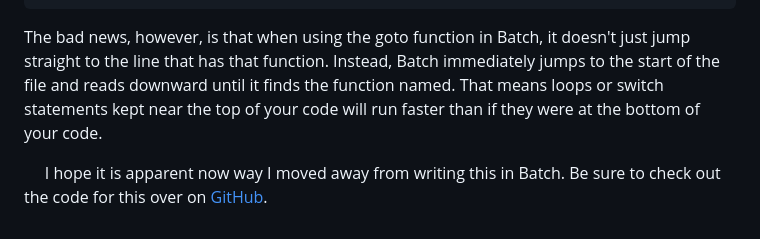
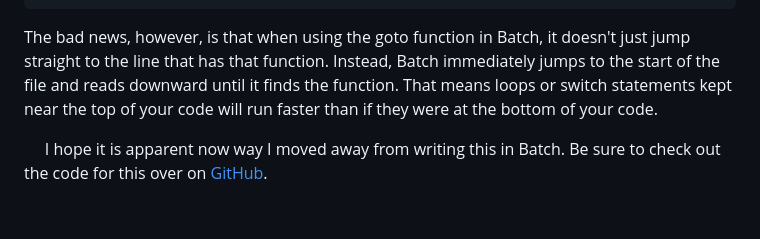
Before and after one commit to nTh0rn/nthorn, a Markdown page: content/blog/chessbit.md, the part around the change. Drawn GitHub-style.

````diff
--- a/content/blog/chessbit.md
+++ b/content/blog/chessbit.md
@@ -64,6 +64,6 @@ goto switch_%input%
     ...
     goto :eof
 ```
-The bad news, however, is that when using the goto function in Batch, it doesn't just jump straight to the line that has that function. Instead, Batch immediately jumps to the start of the file and reads downward until it finds the function named. That means loops or switch statements kept near the top of your code will run faster than if they were at the bottom of your code.
+The bad news, however, is that when using the goto function in Batch, it doesn't just jump straight to the line that has that function. Instead, Batch immediately jumps to the start of the file and reads downward until it finds the function. That means loops or switch statements kept near the top of your code will run faster than if they were at the bottom of your code.
 
 &nbsp;&nbsp;&nbsp;&nbsp;&nbsp;I hope it is apparent now way I moved away from writing this in Batch. Be sure to check out the code for this over on [GitHub](https://github.com/nTh0rn/chessbit).
````
